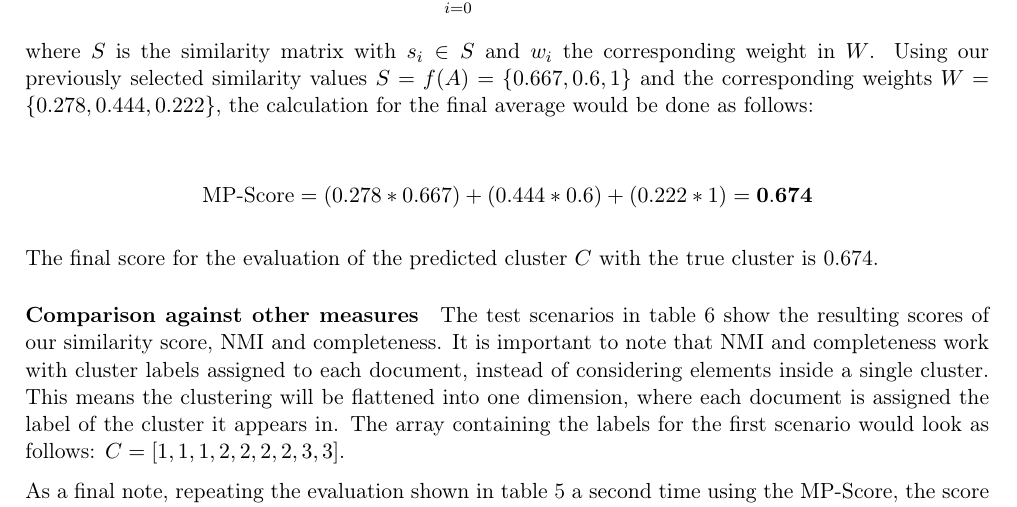
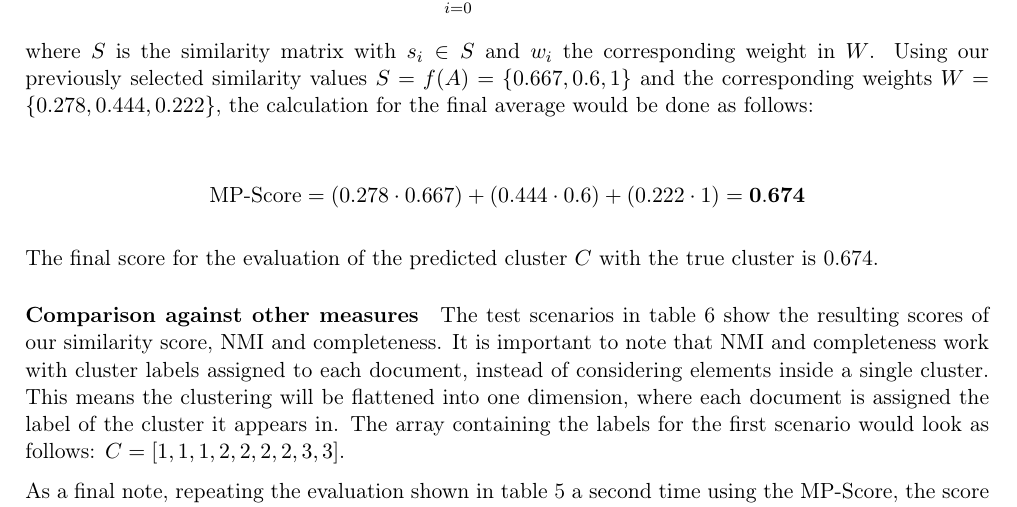
Before and after one commit to dpacassi/dynamic-event-detection-in-data-streams, a LaTeX thesis (doc/thesis.tex, which reads doc/4b_cluster_evaluation.tex): part of page 21 of 46, cut so that both start at the same text. Compiled offline with pdfLaTeX.

Commit message:
Add \cdot

```diff
--- a/doc/4b_cluster_evaluation.tex
+++ b/doc/4b_cluster_evaluation.tex
@@ -121,7 +121,7 @@ In the fourth and final step we calculate the weighted average
 where $S$ is the similarity matrix with $s_{i} \in S$ and $w_i$ the corresponding weight in $W$. Using our previously selected similarity values $S = f(A) = \{0.667, 0.6, 1\}$ and the corresponding weights $W = \{0.278, 0.444, 0.222\}$, the calculation for the final average would be done as follows:
 
 \begin{align*}
-    \text{MP-Score} = (0.278 * 0.667) + (0.444 * 0.6) + (0.222 * 1) = \mathbf{0.674}
+    \text{MP-Score} = (0.278 \cdot 0.667) + (0.444 \cdot 0.6) + (0.222 \cdot 1) = \mathbf{0.674}
 \end{align*}
 
 The final score for the evaluation of the predicted cluster $C$ with the true cluster is 0.674.
```
Also changed, not shown: doc/thesis.pdf.
